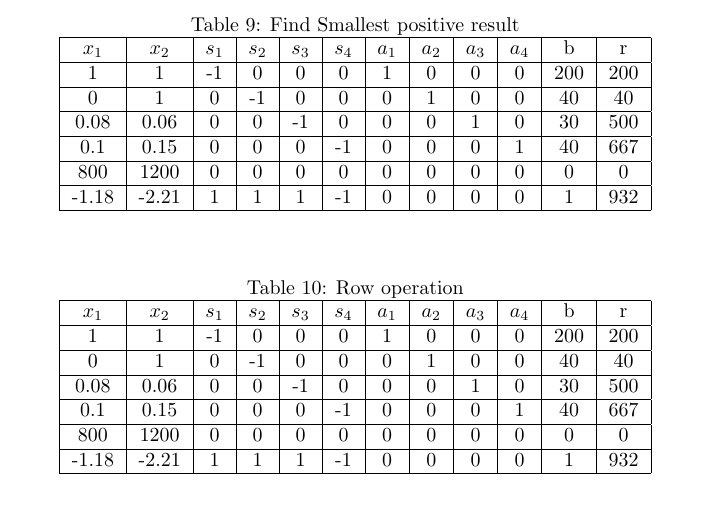
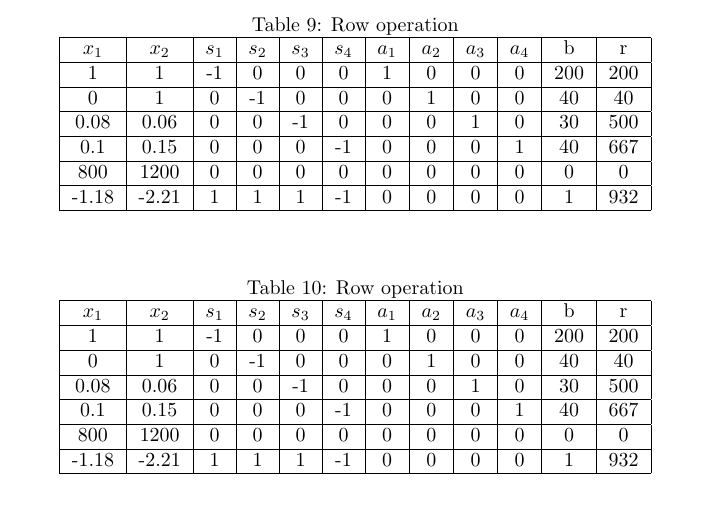
Before and after one commit to zhou-dong/r-study, a LaTeX document (latex/xumingyang-cs6648-one.tex): part of page 4 of 5, cut at the place of the change. Compiled offline with pdfLaTeX.

Commit message:
update xumingyang

```diff
--- a/latex/xumingyang-cs6648-one.tex
+++ b/latex/xumingyang-cs6648-one.tex
@@ -166,7 +166,7 @@
 
   \begin{table}[H]
   \centering
-  \caption{Find Smallest positive result}
+  \caption{Row operation}
   \label{my-label}
   \begin{tabular}{|c|c|c|c|c|c|c|c|c|c|c|c|}
   \hline
```
Also changed, not shown: latex/xumingyang-cs6648-one.pdf, 1 other file.
